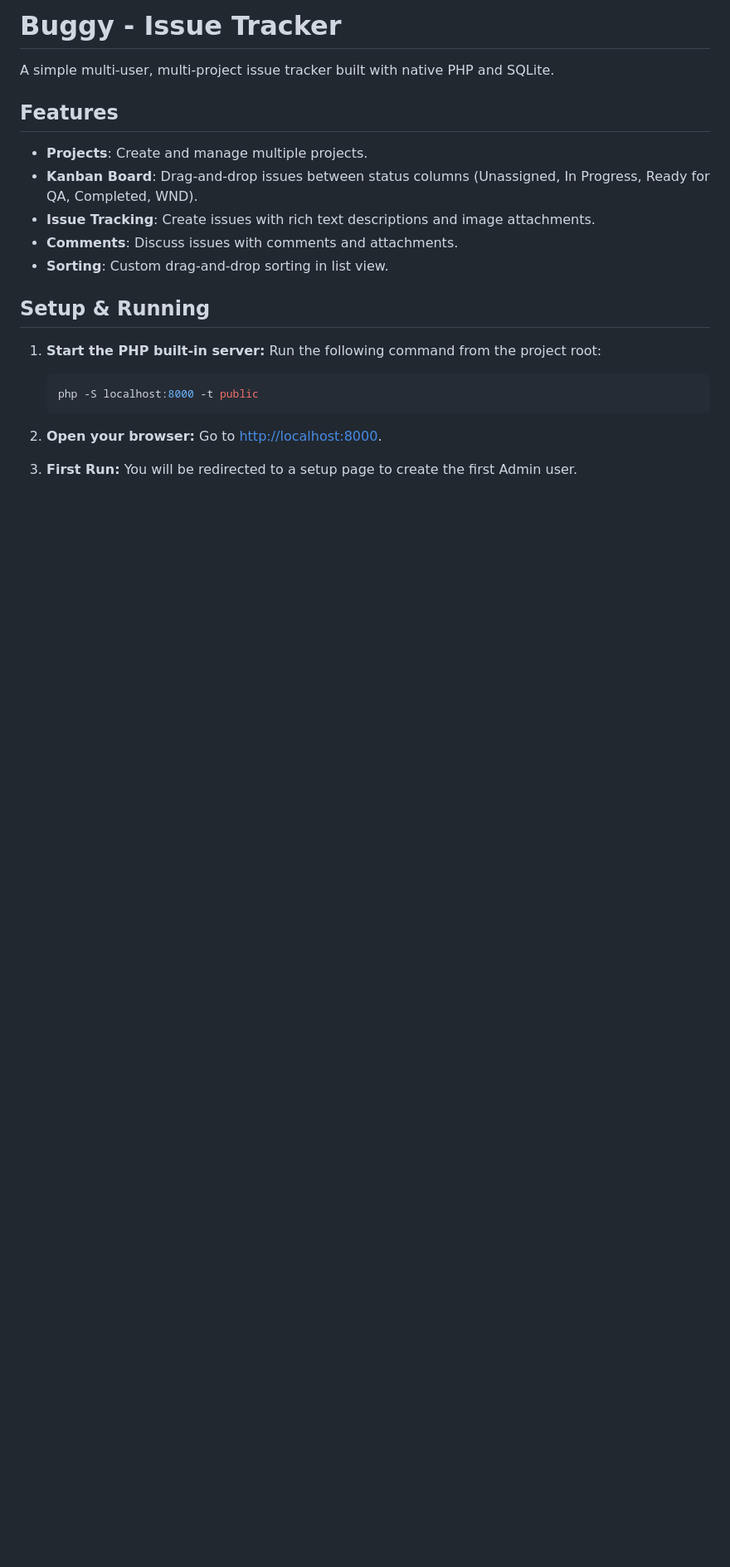
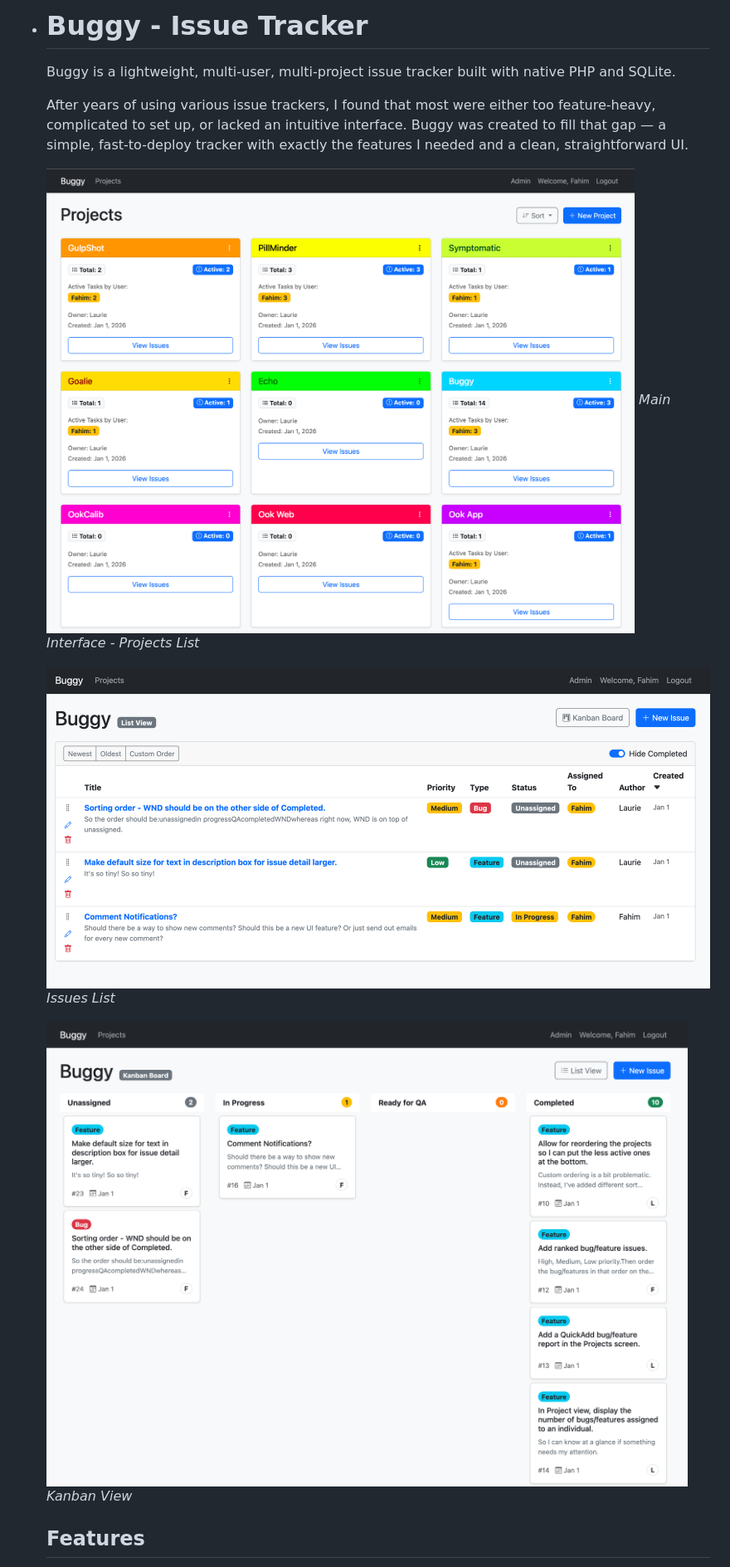
Before and after one commit to FahimF/Buggy, a Markdown page: README.md, the part around one of its changes. Shown at 83% size. Rendered like a GitHub page; pictures changed too: images/issues_list.png (added), images/kanban_view.png (added), images/project_list.png (added); blank space fills up the shorter version.

Commit message:
Update README
* Update README to add screenshots and app description

````diff
--- a/README.md
+++ b/README.md
@@ -1,25 +1,14 @@
-# Buggy - Issue Tracker
+- # Buggy - Issue Tracker
 
-A simple multi-user, multi-project issue tracker built with native PHP and SQLite.
+    Buggy is a lightweight, multi-user, multi-project issue tracker built with native PHP and SQLite.
 
-## Features
-- **Projects**: Create and manage multiple projects.
-- **Kanban Board**: Drag-and-drop issues between status columns (Unassigned, In Progress, Ready for QA, Completed, WND).
-- **Issue Tracking**: Create issues with rich text descriptions and image attachments.
-- **Comments**: Discuss issues with comments and attachments.
-- **Sorting**: Custom drag-and-drop sorting in list view.
+    After years of using various issue trackers, I found that most were either too feature-heavy, complicated to set up, or lacked an intuitive interface. Buggy was created to fill that gap — a simple, fast-to-deploy tracker with exactly the features I needed and a clean, straightforward UI.
 
-## Setup & Running
+    ![Project List](images/project_list.png) *Main Interface - Projects List*
 
-1. **Start the PHP built-in server:**
-   Run the following command from the project root:
-   ```bash
-   php -S localhost:8000 -t public
-   ```
+    ![Issues List](images/issues_list.png) *Issues List*
 
-2. **Open your browser:**
-   Go to [http://localhost:8000](http://localhost:8000).
+    ![Kanban View](images/kanban_view.png) *Kanban View*
 
-3. **First Run:**
-   You will be redirected to a setup page to create the first Admin user.
+    ## Features
 
````
Also changed, not shown: other parts of README.md (+155 -3 lines).
